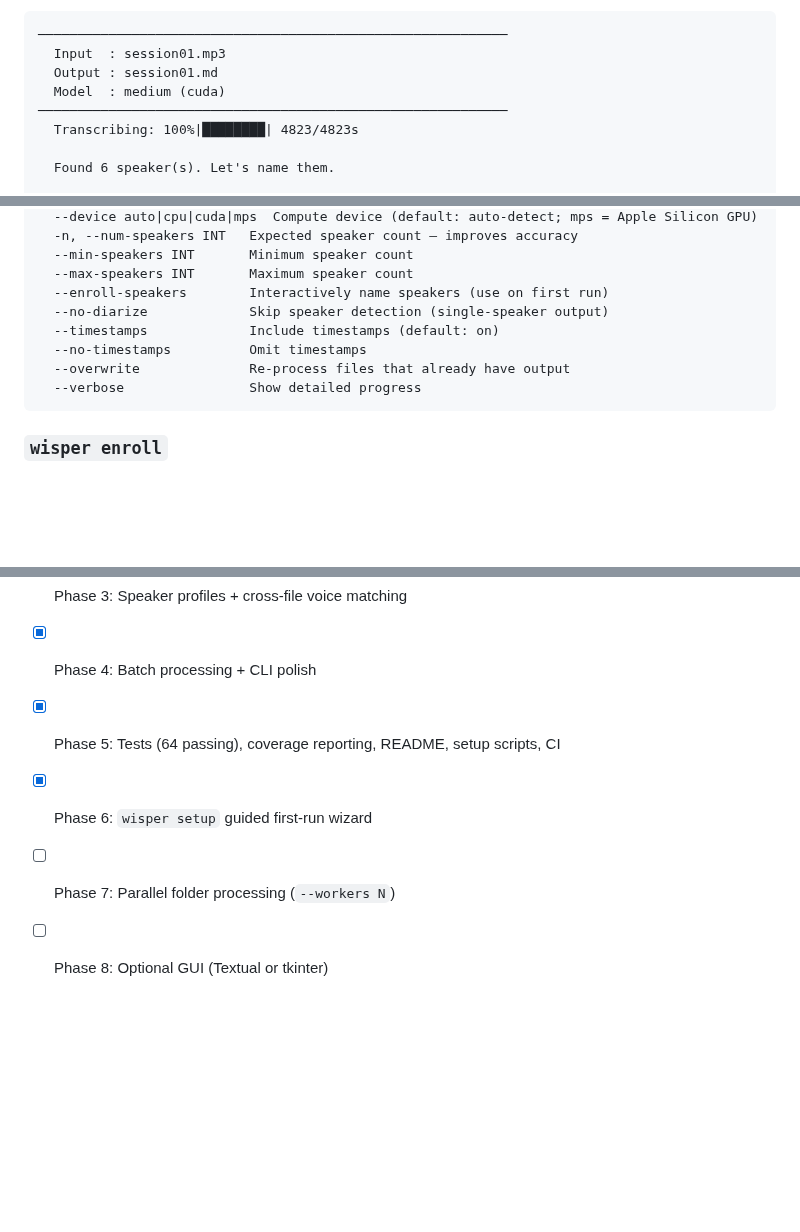
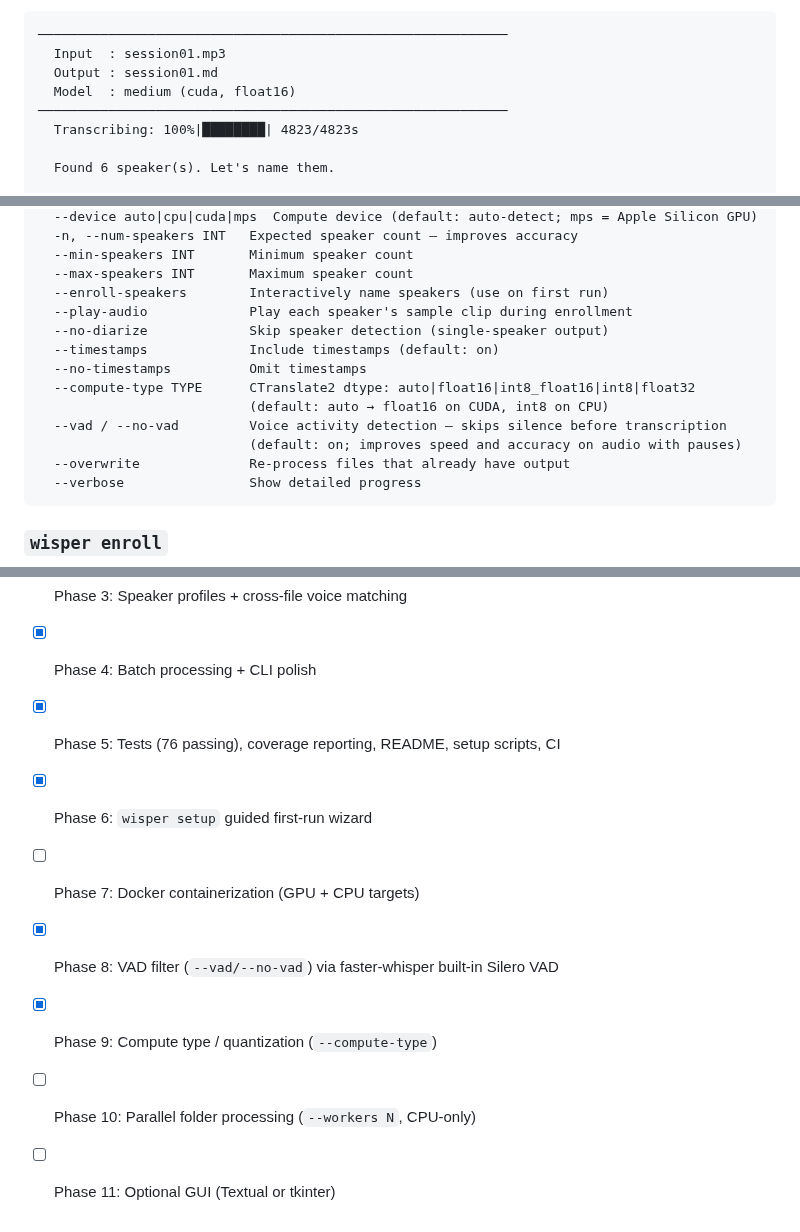
Before and after one commit to brandonfhall/wisper-transcribe, a Markdown page: README.md, 3 parts joined by grey strips. Rendered like a GitHub page; blank space fills up the shorter version.

````diff
--- a/README.md
+++ b/README.md
@@ -110,7 +110,7 @@ wisper will transcribe, detect speakers, then prompt you for each one:
 ────────────────────────────────────────────────────────────
   Input  : session01.mp3
   Output : session01.md
-  Model  : medium (cuda)
+  Model  : medium (cuda, float16)
 ────────────────────────────────────────────────────────────
   Transcribing: 100%|████████| 4823/4823s
 
@@ -228,9 +228,14 @@ wisper transcribe <path>
   --min-speakers INT       Minimum speaker count
   --max-speakers INT       Maximum speaker count
   --enroll-speakers        Interactively name speakers (use on first run)
+  --play-audio             Play each speaker's sample clip during enrollment
   --no-diarize             Skip speaker detection (single-speaker output)
   --timestamps             Include timestamps (default: on)
   --no-timestamps          Omit timestamps
+  --compute-type TYPE      CTranslate2 dtype: auto|float16|int8_float16|int8|float32
+                           (default: auto → float16 on CUDA, int8 on CPU)
+  --vad / --no-vad         Voice activity detection — skips silence before transcription
+                           (default: on; improves speed and accuracy on audio with pauses)
   --overwrite              Re-process files that already have output
   --verbose                Show detailed progress
 ```
@@ -375,7 +381,10 @@ Tests mock all ML models — no GPU, network, or real audio files required.
 - [x] Phase 2: Speaker diarization
 - [x] Phase 3: Speaker profiles + cross-file voice matching
 - [x] Phase 4: Batch processing + CLI polish
-- [x] Phase 5: Tests (64 passing), coverage reporting, README, setup scripts, CI
+- [x] Phase 5: Tests (76 passing), coverage reporting, README, setup scripts, CI
 - [x] Phase 6: `wisper setup` guided first-run wizard
-- [ ] Phase 7: Parallel folder processing (`--workers N`)
-- [ ] Phase 8: Optional GUI (Textual or tkinter)
+- [ ] Phase 7: Docker containerization (GPU + CPU targets)
+- [x] Phase 8: VAD filter (`--vad/--no-vad`) via faster-whisper built-in Silero VAD
+- [x] Phase 9: Compute type / quantization (`--compute-type`)
+- [ ] Phase 10: Parallel folder processing (`--workers N`, CPU-only)
+- [ ] Phase 11: Optional GUI (Textual or tkinter)
````
Also changed, not shown: other parts of README.md (+3 -2 lines), architecture.md (+7 -1 lines).
